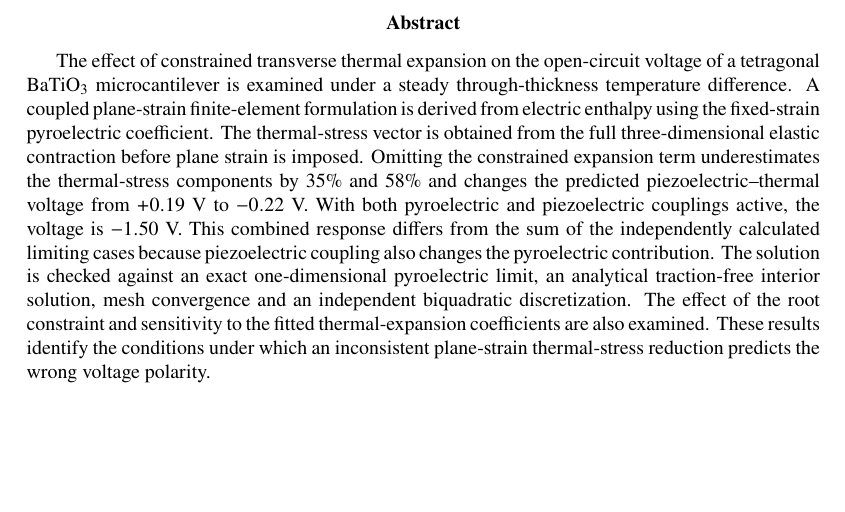
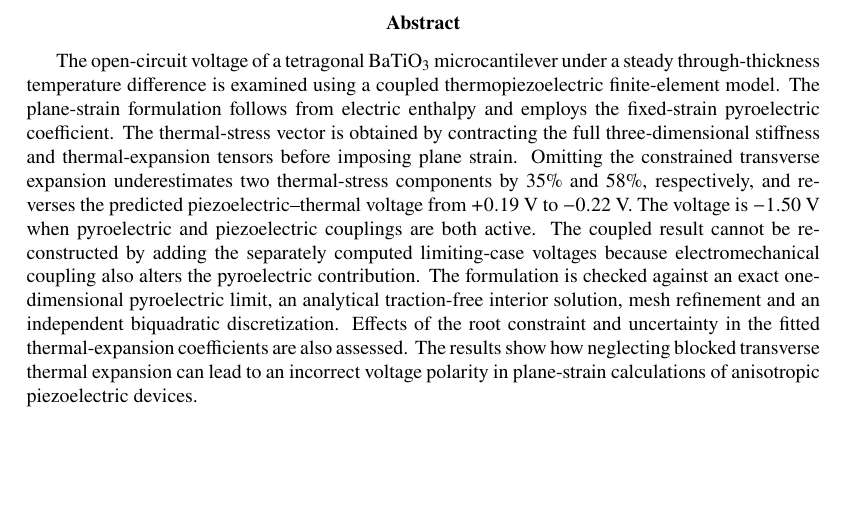
Before and after one commit to vipin-oss/FEM_5_16_OCT_AMME, a LaTeX paper (abstract.tex): part of the page, cut so that both start at the same text. Compiled offline with pdfLaTeX.

Commit message:
Adapt abstract.tex for IJES submission (minimal changes)

```diff
--- a/abstract.tex
+++ b/abstract.tex
@@ -9,7 +9,7 @@
 \begin{document}
 \fi
 \begin{abstract}
-The effect of constrained transverse thermal expansion on the open-circuit voltage of a tetragonal BaTiO$_3$ microcantilever is examined under a steady through-thickness temperature difference. A coupled plane-strain finite-element formulation is derived from electric enthalpy using the fixed-strain pyroelectric coefficient. The thermal-stress vector is obtained from the full three-dimensional elastic contraction before plane strain is imposed. Omitting the constrained expansion term underestimates the thermal-stress components by 35\% and 58\% and changes the predicted piezoelectric--thermal voltage from $+0.19$~V to $-0.22$~V. With both pyroelectric and piezoelectric couplings active, the voltage is $-1.50$~V. This combined response differs from the sum of the independently calculated limiting cases because piezoelectric coupling also changes the pyroelectric contribution. The solution is checked against an exact one-dimensional pyroelectric limit, an analytical traction-free interior solution, mesh convergence and an independent biquadratic discretization. The effect of the root constraint and sensitivity to the fitted thermal-expansion coefficients are also examined. These results identify the conditions under which an inconsistent plane-strain thermal-stress reduction predicts the wrong voltage polarity.
+The open-circuit voltage of a tetragonal BaTiO$_3$ microcantilever under a steady through-thickness temperature difference is examined using a coupled thermopiezoelectric finite-element model. The plane-strain formulation follows from electric enthalpy and employs the fixed-strain pyroelectric coefficient. The thermal-stress vector is obtained by contracting the full three-dimensional stiffness and thermal-expansion tensors before imposing plane strain. Omitting the constrained transverse expansion underestimates two thermal-stress components by 35\% and 58\%, respectively, and reverses the predicted piezoelectric--thermal voltage from $+0.19$~V to $-0.22$~V. The voltage is $-1.50$~V when pyroelectric and piezoelectric couplings are both active. The coupled result cannot be reconstructed by adding the separately computed limiting-case voltages because electromechanical coupling also alters the pyroelectric contribution. The formulation is checked against an exact one-dimensional pyroelectric limit, an analytical traction-free interior solution, mesh refinement and an independent biquadratic discretization. Effects of the root constraint and uncertainty in the fitted thermal-expansion coefficients are also assessed. The results show how neglecting blocked transverse thermal expansion can lead to an incorrect voltage polarity in plane-strain calculations of anisotropic piezoelectric devices.
 \end{abstract}
 \ifdefined\FINELManuscriptMode
 \else
```
